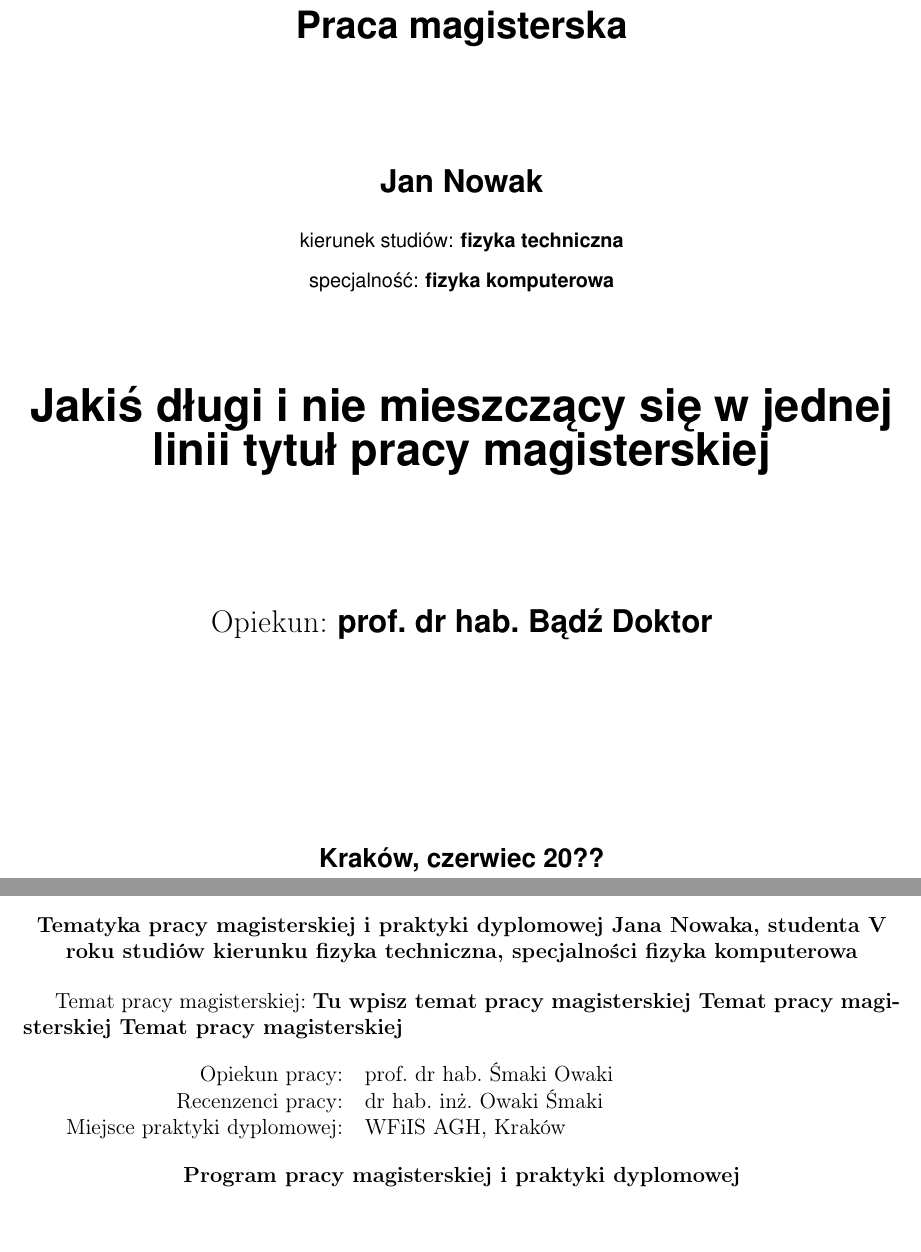
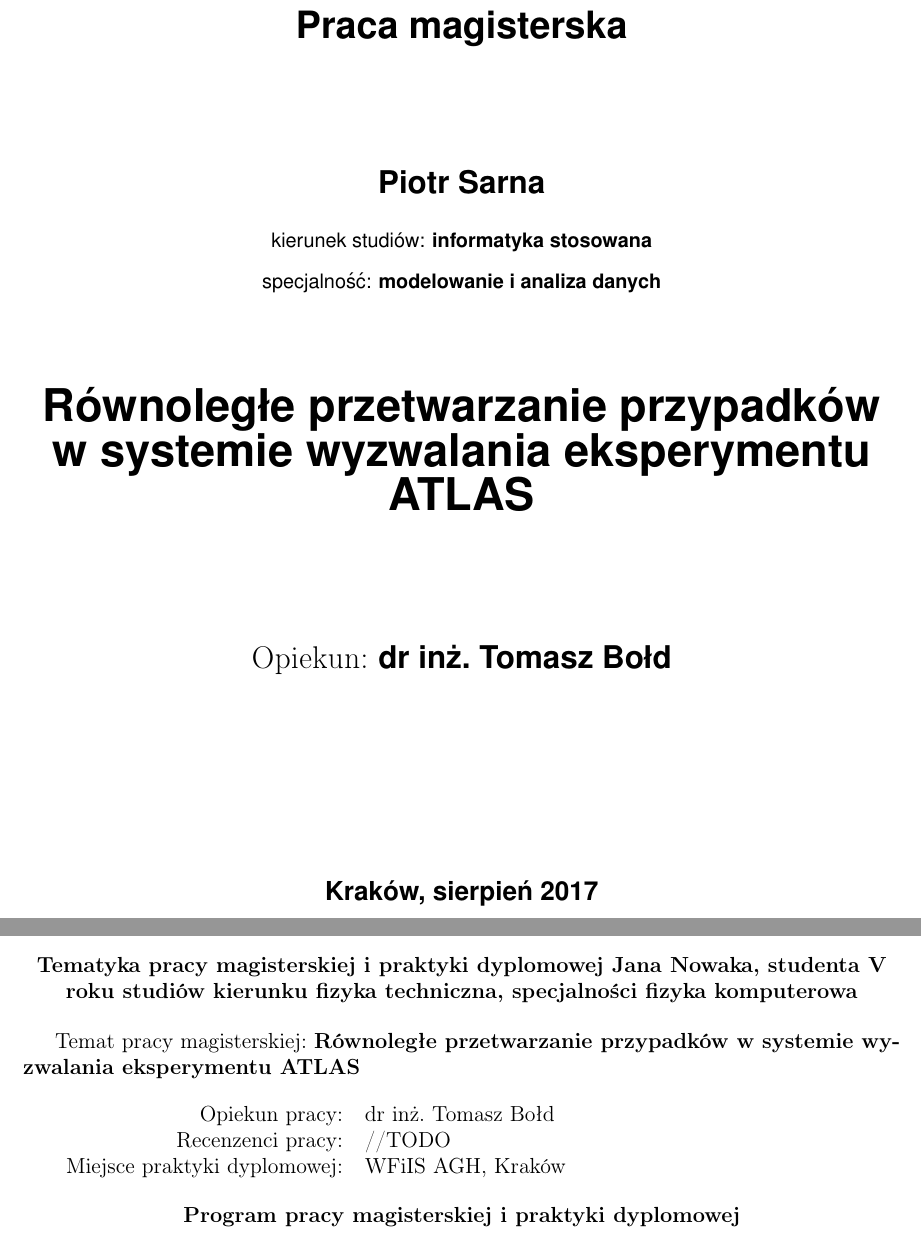
Before and after one commit to piotr-sarna/mgr, a LaTeX document (mgr.tex): two parts of pages 1 and 3 of 4, joined at a grey line, cut so that both start at the same text. Compiled offline with pdfLaTeX.

Commit message:
Fill basic info

```diff
--- a/mgr.tex
+++ b/mgr.tex
@@ -27,21 +24,19 @@
 {\LARGE \bf \textsf{Praca magisterska}}\\
 \vspace{13ex}
 % --------------------------- IMIE I NAZWISKO -------------------------------
-{\bf \Large \textsf{Jan Nowak}}\\
+{\bf \Large \textsf{Piotr Sarna}}\\
 \vspace{3ex}
-{\sf\small kierunek studiów:} {\bf\small \textsf{fizyka techniczna}}\\
+{\sf\small kierunek studiów:} {\bf\small \textsf{informatyka stosowana}}\\
 \vspace{1.5ex}
-{\sf\small specjalność:} {\bf\small \textsf{fizyka komputerowa}}\\
+{\sf\small specjalność:} {\bf\small \textsf{modelowanie i analiza danych}}\\
 \vspace{10ex}
 %% ------------------------ TYTUL PRACY --------------------------------------
-{\bf \huge \textsf{Jakiś długi i nie mieszczący się
-w~jednej linii tytuł
-pracy magisterskiej}}\\
+{\bf \huge \textsf{Równoległe przetwarzanie przypadków w systemie wyzwalania eksperymentu ATLAS}}\\
 \vspace{14ex}
 %% ------------------------ OPIEKUN PRACY ------------------------------------
-{\Large Opiekun: \bf \textsf{prof. dr hab. Bądź Doktor}}\\
+{\Large Opiekun: \bf \textsf{dr inż. Tomasz Bołd}}\\
 \vspace{22ex}
-{\large \bf \textsf{Kraków, czerwiec 20??}}
+{\large \bf \textsf{Kraków, sierpień 2017}}
 \end{center}
 %% =====  STRONA TYTUŁOWA PRACY MAGISTERSKIEJKIEJ ====
 
@@ -71,12 +66,12 @@
 \end{center}
 
 Temat pracy magisterskiej:
-{\bf Tu wpisz temat pracy magisterskiej Temat pracy magisterskiej Temat pracy magisterskiej}\\
+{\bf Równoległe przetwarzanie przypadków w systemie wyzwalania eksperymentu ATLAS}\\
 
 \begin{tabular}{rl}
 
-Opiekun pracy:                  & prof. dr hab. Śmaki Owaki\\
-Recenzenci pracy:               & dr hab. inż. Owaki Śmaki\\
+Opiekun pracy:                  & dr inż. Tomasz Bołd\\
+Recenzenci pracy:               & //TODO\\
 Miejsce praktyki dyplomowej:    & WFiIS AGH, Kraków\\
 \end{tabular}
 
```
Also changed, not shown: mgr.tex (3 more changed lines).
